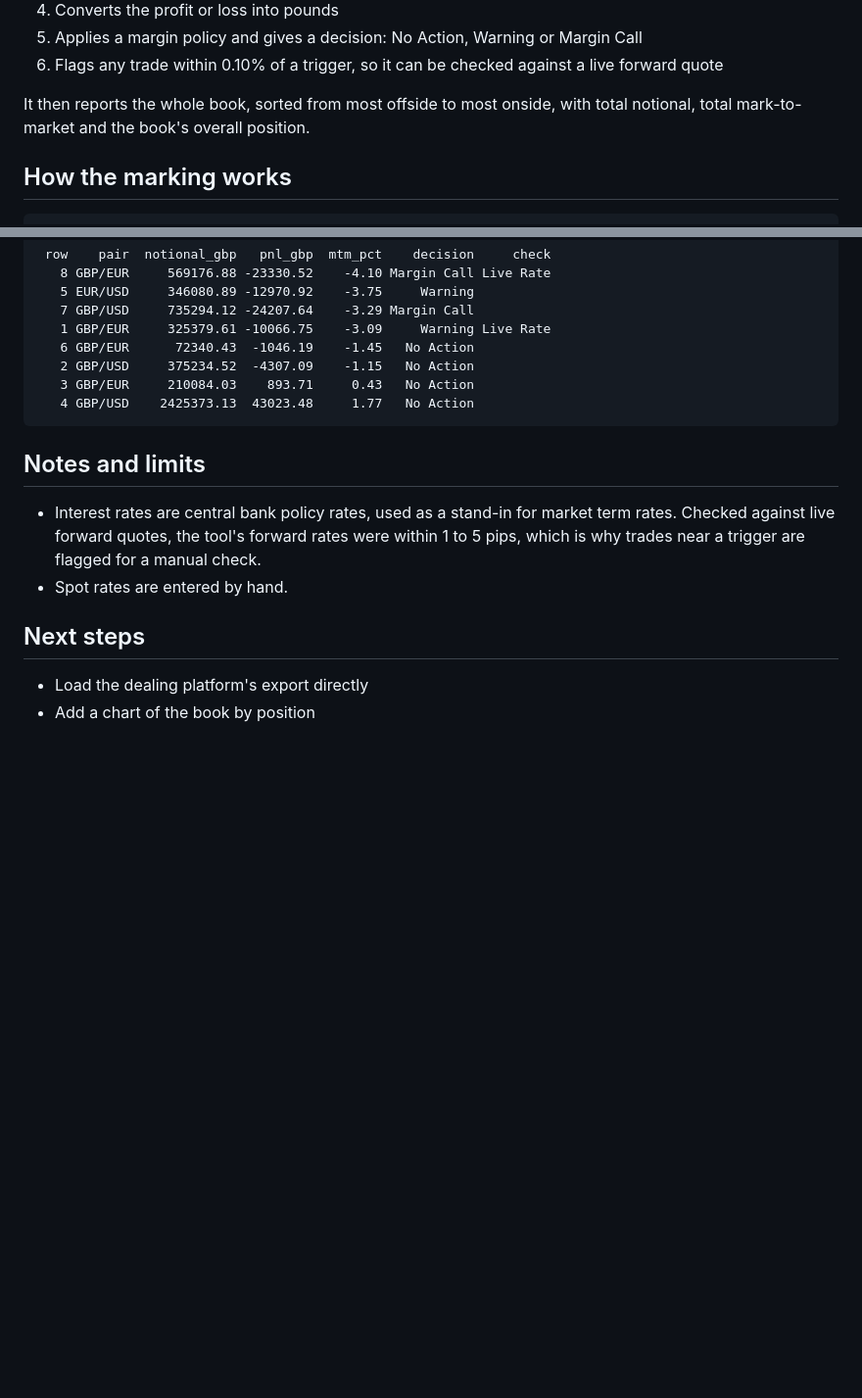
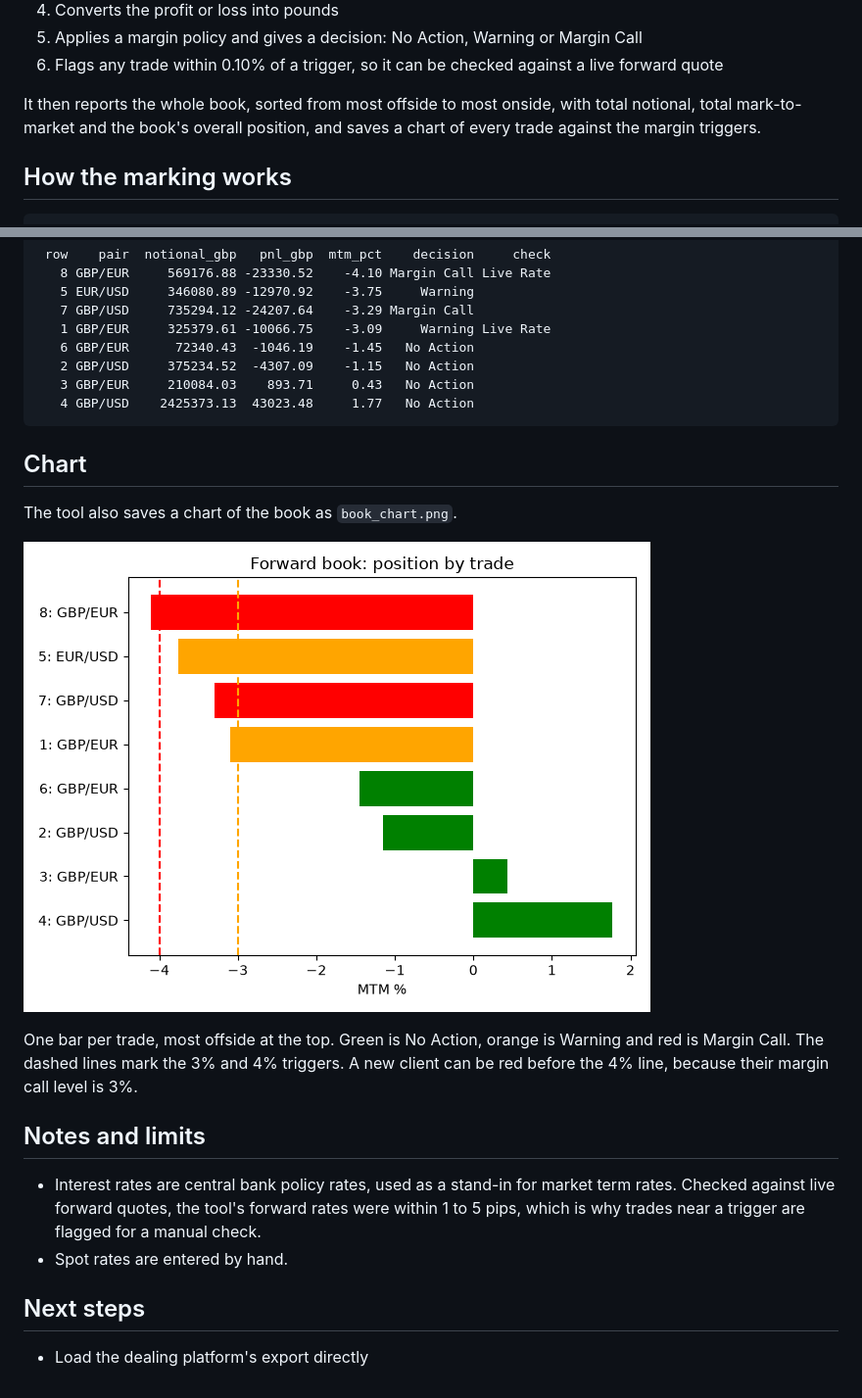
Before and after one commit to jamiebarry-fx/fx-forward-margin, a Markdown page: README.md, 2 parts joined by grey strips. Shown at 98% size. Drawn GitHub-style; pictures changed too: book_chart.png (added); blank space fills up the shorter version.

Commit message:
Add chart of the book

```diff
--- a/README.md
+++ b/README.md
@@ -20,7 +20,8 @@ For each open forward it:
    live forward quote
 
 It then reports the whole book, sorted from most offside to most onside, with
-total notional, total mark-to-market and the book's overall position.
+total notional, total mark-to-market and the book's overall position, and saves
+a chart of every trade against the margin triggers.
 
 ## How the marking works
 
@@ -63,6 +64,16 @@ at the top of `margin_monitor.py`.
        3 GBP/EUR     210084.03    893.71     0.43   No Action
        4 GBP/USD    2425373.13  43023.48     1.77   No Action
 
+## Chart
+
+The tool also saves a chart of the book as `book_chart.png`.
+
+![Chart of the book by position](book_chart.png)
+
+One bar per trade, most offside at the top. Green is No Action, orange is Warning
+and red is Margin Call. The dashed lines mark the 3% and 4% triggers. A new client
+can be red before the 4% line, because their margin call level is 3%.
+
 ## Notes and limits
 
 - Interest rates are central bank policy rates, used as a stand-in for market
@@ -74,4 +85,3 @@ at the top of `margin_monitor.py`.
 ## Next steps
 
 - Load the dealing platform's export directly
-- Add a chart of the book by position
```
Also changed, not shown: 2 other files.
